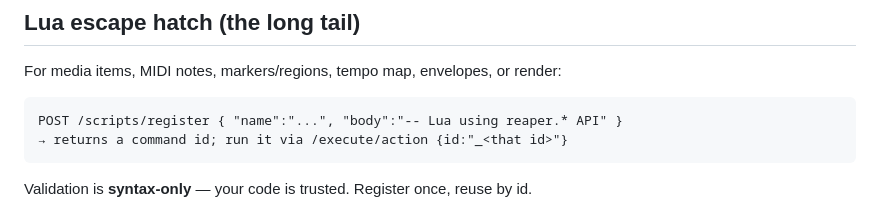
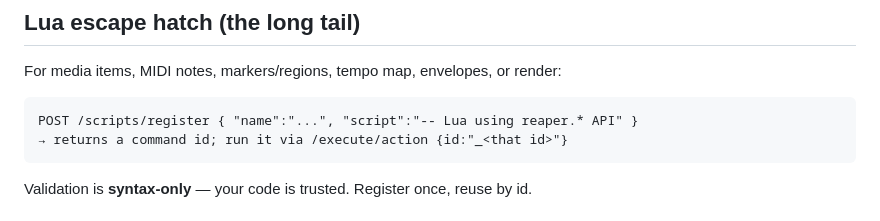
Before and after one commit to braveness23/reaclaw, a Markdown page: skill/reaclaw/SKILL.md, the part around the change. Rendered like a GitHub page.

Commit message:
docs(skill): fix /scripts/register field name (body -> script)
The SKILL.md example used "body", but the handler requires "script"
(scripts.cpp). docs/API.md was already correct; this aligns the agent
Skill with the actual API so registered Lua isn't rejected with
"Missing required fields: name, script".

Co-Authored-By: Claude Opus 4.8 <noreply@anthropic.com>

````diff
--- a/skill/reaclaw/SKILL.md
+++ b/skill/reaclaw/SKILL.md
@@ -96,7 +96,7 @@ selection state.
 For media items, MIDI notes, markers/regions, tempo map, envelopes, or render:
 
 ```http
-POST /scripts/register { "name":"...", "body":"-- Lua using reaper.* API" }
+POST /scripts/register { "name":"...", "script":"-- Lua using reaper.* API" }
 → returns a command id; run it via /execute/action {id:"_<that id>"}
 ```
 
````
